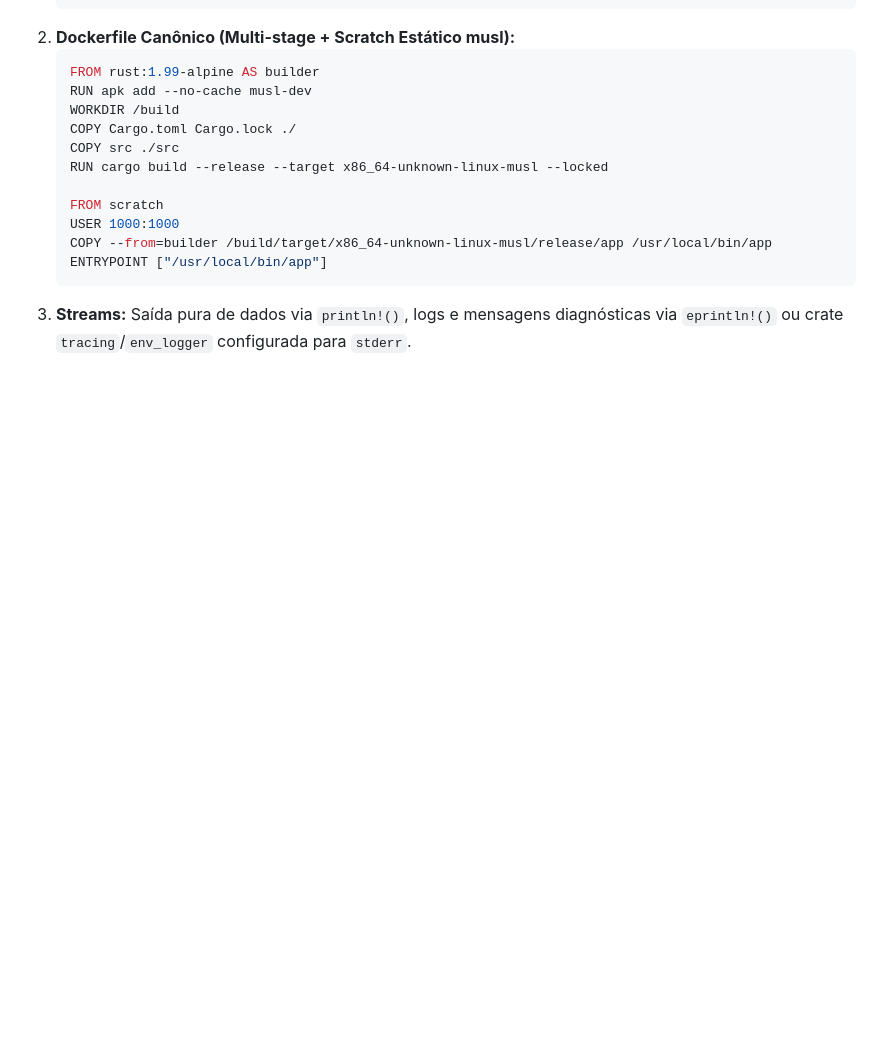
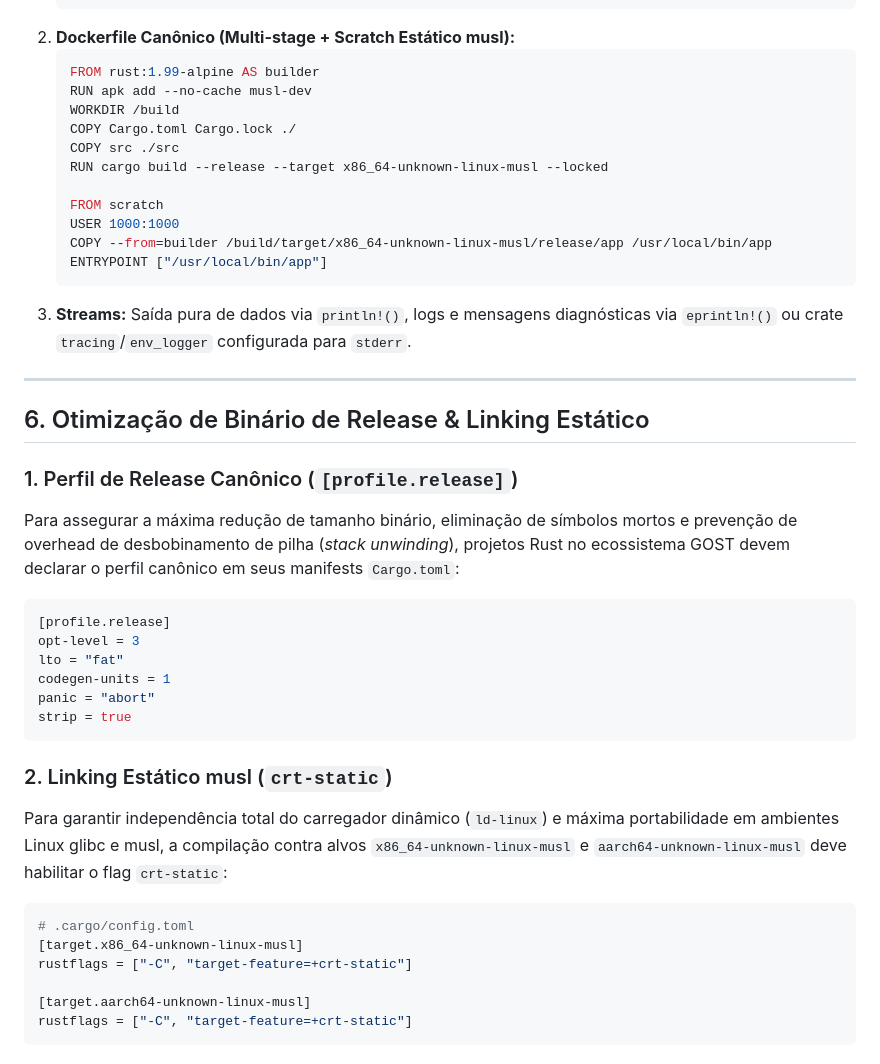
Before and after one commit to lumenpink/gost, a Markdown page: specs/languages/rust.md, the part around the change. Drawn GitHub-style; blank space fills up the shorter version.

Commit message:
feat(rust): padronizar profile.release e crt-static musl (closes #28)

````diff
--- a/specs/languages/rust.md
+++ b/specs/languages/rust.md
@@ -94,3 +94,31 @@ Esta especificação define os requisitos de engenharia, ferramentas e padrões
    ENTRYPOINT ["/usr/local/bin/app"]
    ```
 3. **Streams:** Saída pura de dados via `println!()`, logs e mensagens diagnósticas via `eprintln!()` ou crate `tracing`/`env_logger` configurada para `stderr`.
+
+---
+
+## 6. Otimização de Binário de Release & Linking Estático
+
+### 1. Perfil de Release Canônico (`[profile.release]`)
+Para assegurar a máxima redução de tamanho binário, eliminação de símbolos mortos e prevenção de overhead de desbobinamento de pilha (*stack unwinding*), projetos Rust no ecossistema GOST devem declarar o perfil canônico em seus manifests `Cargo.toml`:
+
+```toml
+[profile.release]
+opt-level = 3
+lto = "fat"
+codegen-units = 1
+panic = "abort"
+strip = true
+```
+
+### 2. Linking Estático musl (`crt-static`)
+Para garantir independência total do carregador dinâmico (`ld-linux`) e máxima portabilidade em ambientes Linux glibc e musl, a compilação contra alvos `x86_64-unknown-linux-musl` e `aarch64-unknown-linux-musl` deve habilitar o flag `crt-static`:
+
+```toml
+# .cargo/config.toml
+[target.x86_64-unknown-linux-musl]
+rustflags = ["-C", "target-feature=+crt-static"]
+
+[target.aarch64-unknown-linux-musl]
+rustflags = ["-C", "target-feature=+crt-static"]
+```
````
